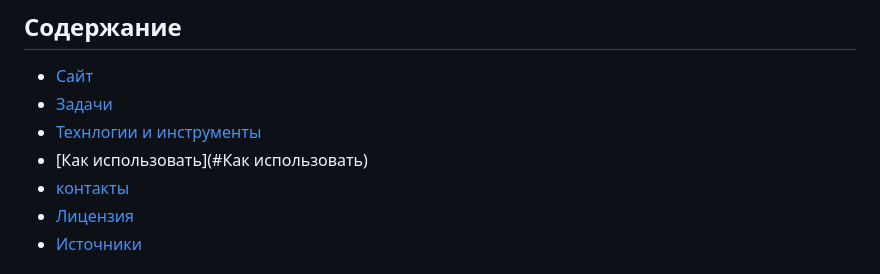
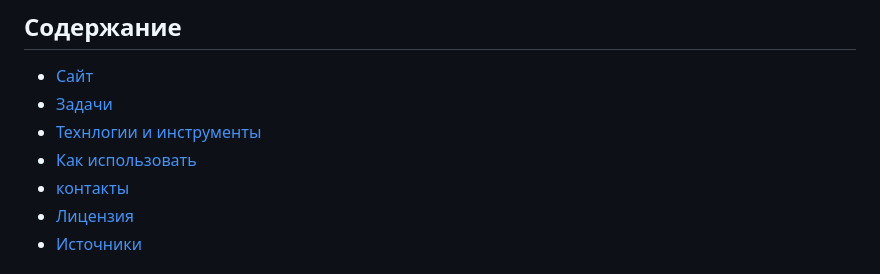
Before and after one commit to denvolch/mishka, a Markdown page: README.md, the part around the change. Drawn GitHub-style.

Commit message:
fix readme markup

```diff
--- a/README.md
+++ b/README.md
@@ -19,8 +19,8 @@
 
 + [<span style="color: #63d1bb">Сайт</span>](md#Сайт)
 + [<span style="color: #63d1bb">Задачи</span>](#Задачи)
-+ [<span style="color: #63d1bb">Технлогии и инструменты</span>](#технологии)
-+ [<span style="color: #63d1bb">Как использовать</span>](#Как использовать)
++ [<span style="color: #63d1bb">Технлогии и инструменты</span>](#Технологии_и_инструменты)
++ [<span style="color: #63d1bb">Как использовать</span>](#Как_использовать)
 + [<span style="color: #63d1bb">контакты</span>](#контакты)
 + [<span style="color: #63d1bb">Лицензия</span>](#Лицензия)
 + [<span style="color: #63d1bb">Источники</span>](#Источники)
```
